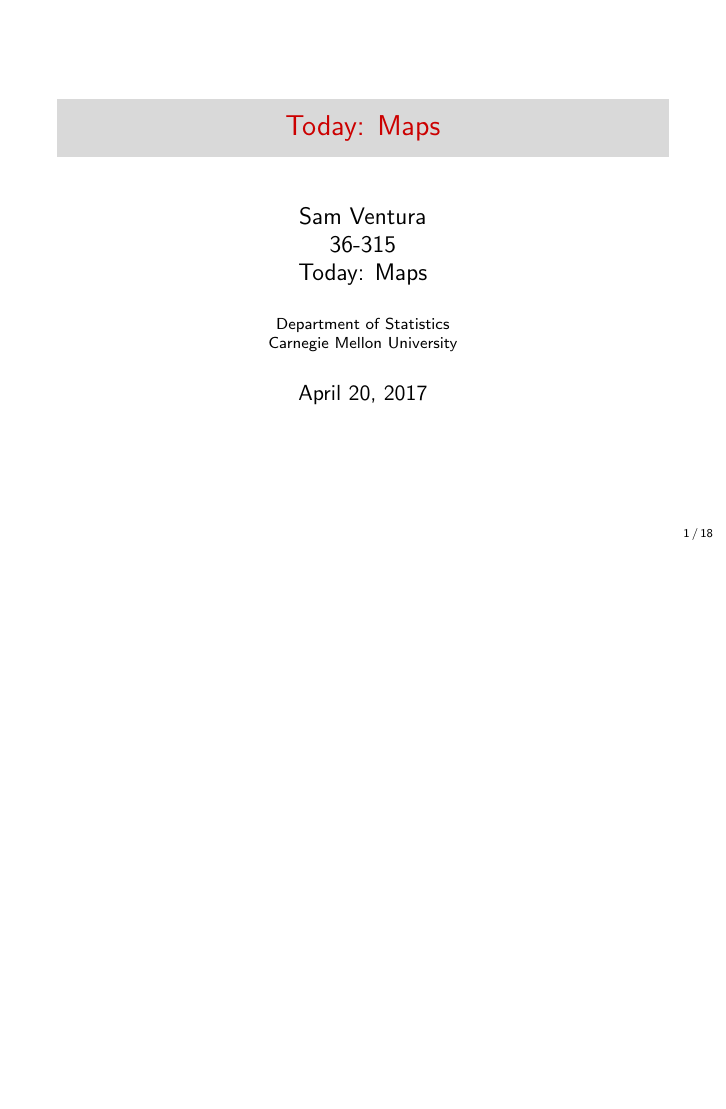
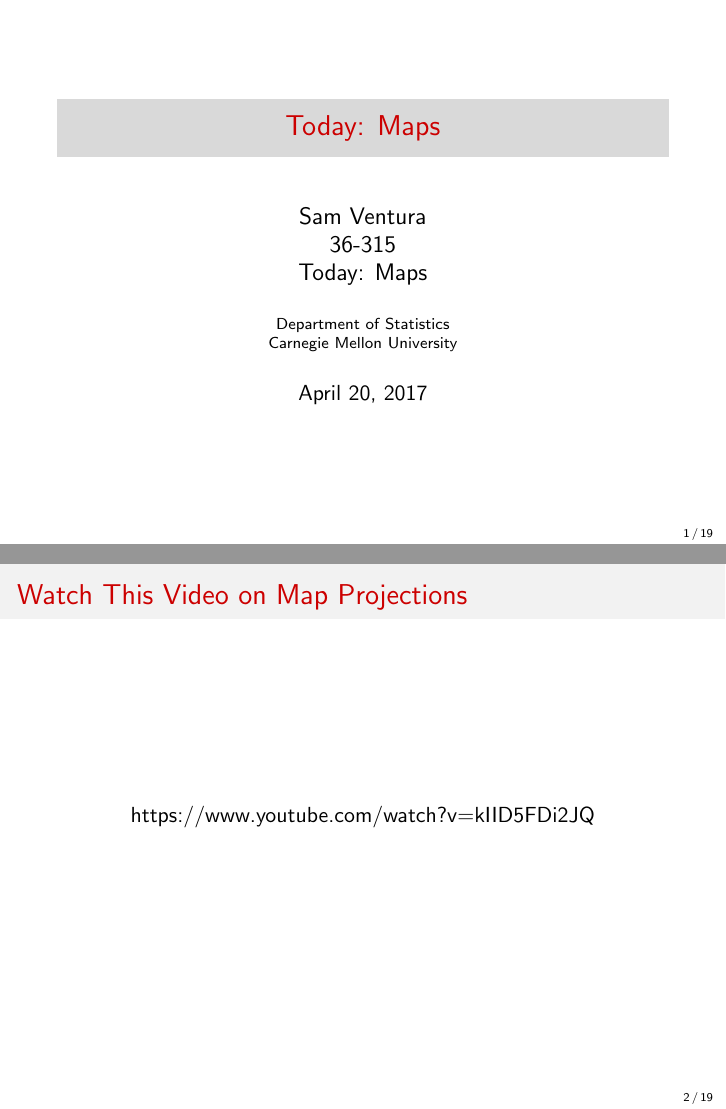
Before and after one commit to sventura/36-315_Spring_2017, LaTeX slides (Lectures/Lecture 20/Lecture20.tex): page 1 of 18 before the commit and pages 1 and 2 of 19 after it, the two joined at a grey line, the shorter picture padded with empty space. Compiled offline with pdfLaTeX.

Commit message:
Minor updates to Lecture 20, adding video link on map projections

```diff
--- a/Lectures/Lecture 20/Lecture20.tex
+++ b/Lectures/Lecture 20/Lecture20.tex
@@ -93,6 +93,13 @@
 \end{frame}
 
 
+
+\begin{frame}\frametitle{Watch This Video on Map Projections}
+	\centering
+
+	https://www.youtube.com/watch?v=kIID5FDi2JQ
+
+\end{frame}
 
 
 \begin{frame}\frametitle{Earliest Graphics}
```
Also changed, not shown: 4 other files.
